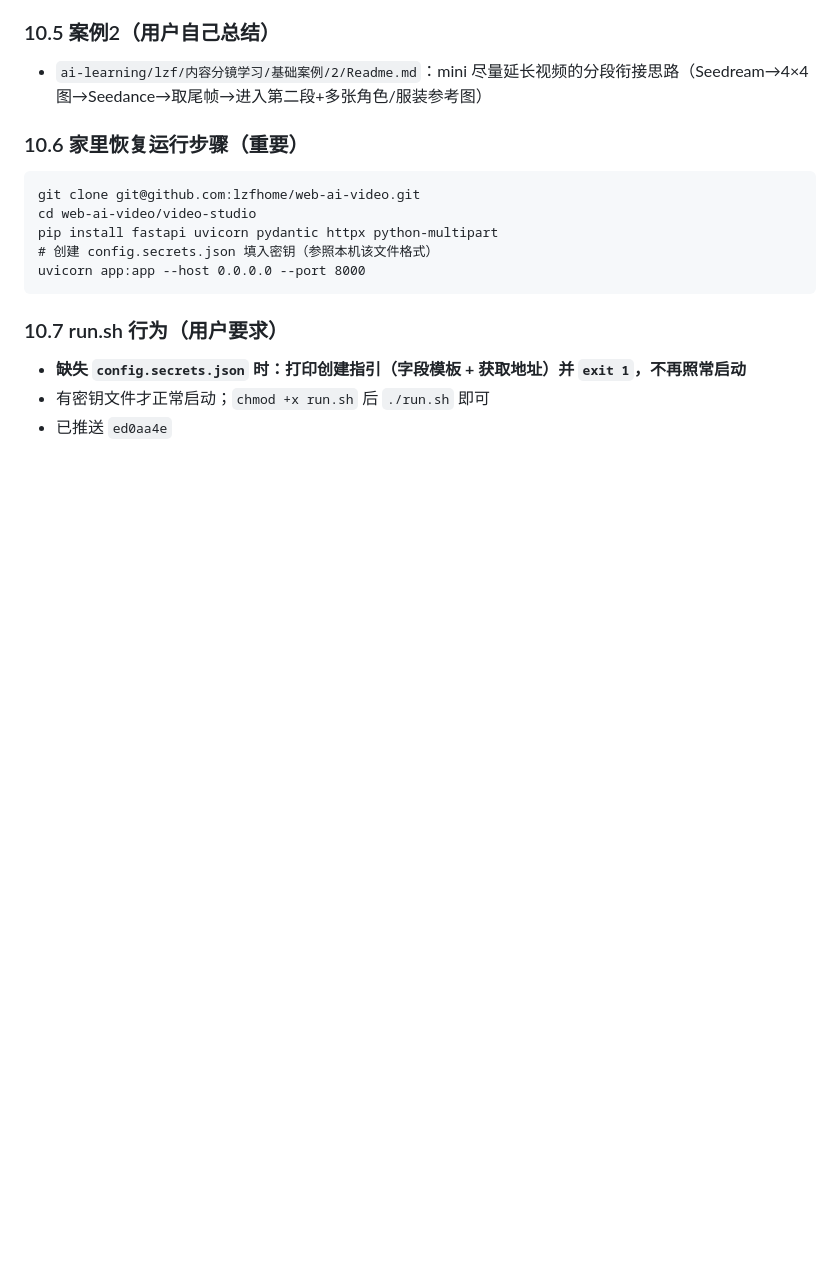
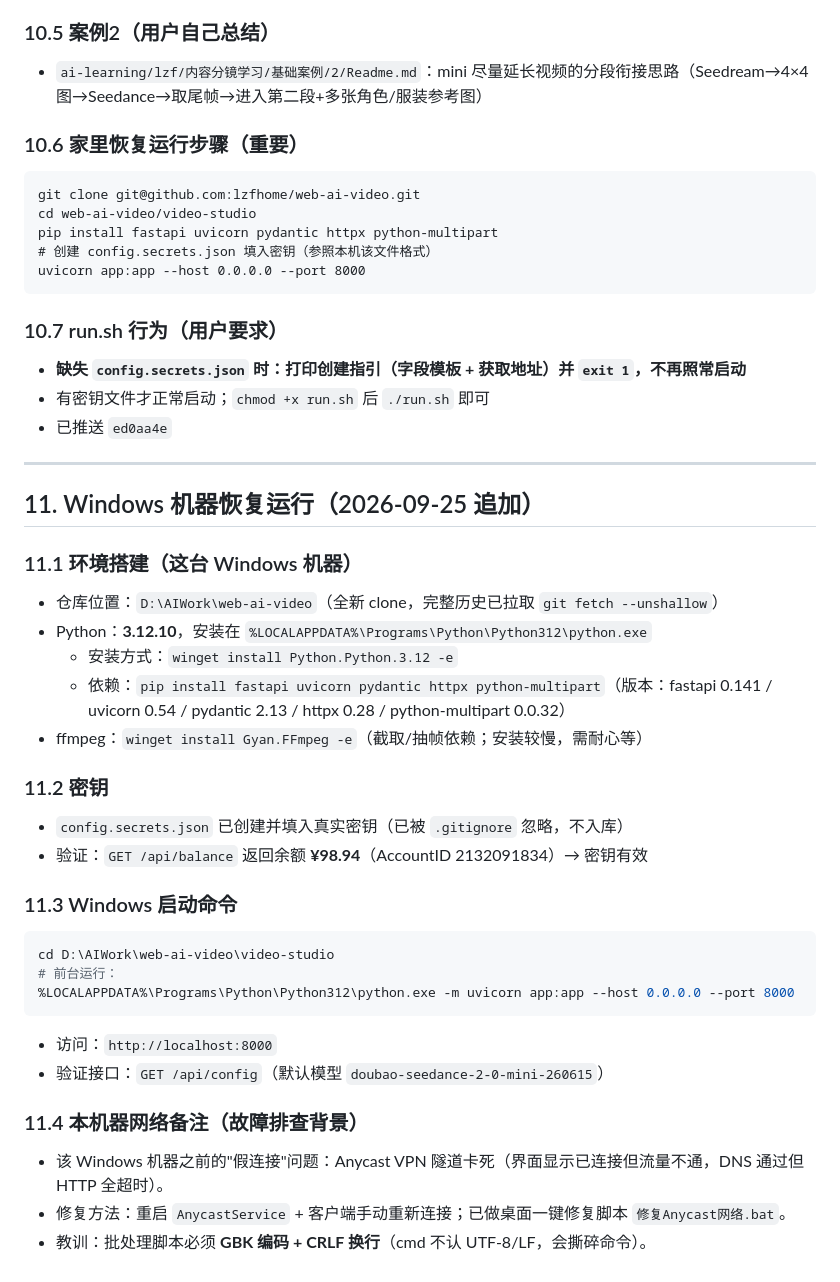
Before and after one commit to lzfhome/web-ai-video, a Markdown page: OpencodeRecord.md, the part around the change. Drawn GitHub-style; blank space fills up the shorter version.

Commit message:
会话记录: Windows 机器恢复运行说明（Python/密钥/启动命令/网络备注）

````diff
--- a/OpencodeRecord.md
+++ b/OpencodeRecord.md
@@ -289,3 +289,32 @@ uvicorn app:app --host 0.0.0.0 --port 8000
 - **缺失 `config.secrets.json` 时：打印创建指引（字段模板 + 获取地址）并 `exit 1`，不再照常启动**
 - 有密钥文件才正常启动；`chmod +x run.sh` 后 `./run.sh` 即可
 - 已推送 `ed0aa4e`
+
+---
+
+## 11. Windows 机器恢复运行（2026-09-25 追加）
+
+### 11.1 环境搭建（这台 Windows 机器）
+- 仓库位置：`D:\AIWork\web-ai-video`（全新 clone，完整历史已拉取 `git fetch --unshallow`）
+- Python：**3.12.10**，安装在 `%LOCALAPPDATA%\Programs\Python\Python312\python.exe`
+  - 安装方式：`winget install Python.Python.3.12 -e`
+  - 依赖：`pip install fastapi uvicorn pydantic httpx python-multipart`（版本：fastapi 0.141 / uvicorn 0.54 / pydantic 2.13 / httpx 0.28 / python-multipart 0.0.32）
+- ffmpeg：`winget install Gyan.FFmpeg -e`（截取/抽帧依赖；安装较慢，需耐心等）
+
+### 11.2 密钥
+- `config.secrets.json` 已创建并填入真实密钥（已被 `.gitignore` 忽略，不入库）
+- 验证：`GET /api/balance` 返回余额 **¥98.94**（AccountID 2132091834）→ 密钥有效
+
+### 11.3 Windows 启动命令
+```powershell
+cd D:\AIWork\web-ai-video\video-studio
+# 前台运行：
+%LOCALAPPDATA%\Programs\Python\Python312\python.exe -m uvicorn app:app --host 0.0.0.0 --port 8000
+```
+- 访问：`http://localhost:8000`
+- 验证接口：`GET /api/config`（默认模型 `doubao-seedance-2-0-mini-260615`）
+
+### 11.4 本机器网络备注（故障排查背景）
+- 该 Windows 机器之前的"假连接"问题：Anycast VPN 隧道卡死（界面显示已连接但流量不通，DNS 通过但 HTTP 全超时）。
+- 修复方法：重启 `AnycastService` + 客户端手动重新连接；已做桌面一键修复脚本 `修复Anycast网络.bat`。
+- 教训：批处理脚本必须 **GBK 编码 + CRLF 换行**（cmd 不认 UTF-8/LF，会撕碎命令）。
````
